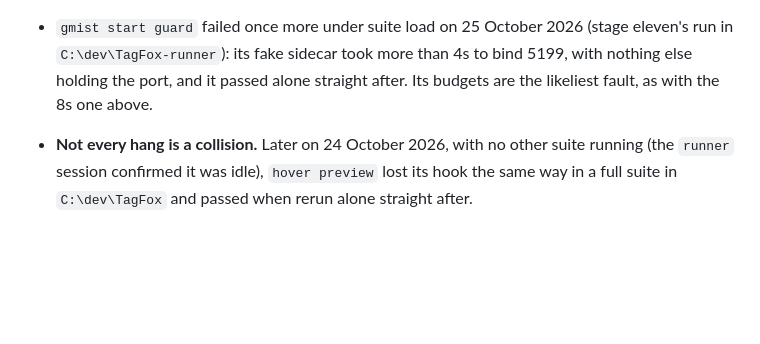
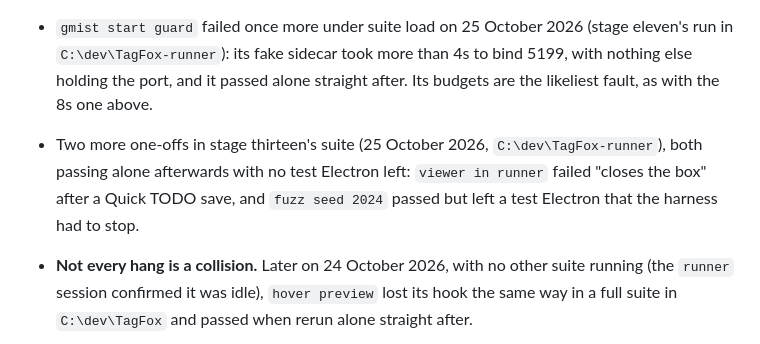
Before and after one commit to stevepowell99/TagFox, a Markdown page: test harness startup sometimes hangs before the test hook appears xkTODO xpCLAUDE.md, the part around the change. Drawn GitHub-style; blank space fills up the shorter version.

Commit message:
Hang task file: two one-offs from stage thirteen's suite
Co-Authored-By: Claude Opus 5.5 <noreply@anthropic.com>
Claude-Session: https://claude.ai/code/session_01PJaSGftMAdtAVMzoH2HJC1

```diff
--- a/test harness startup sometimes hangs before the test hook appears xkTODO xpCLAUDE.md
+++ b/test harness startup sometimes hangs before the test hook appears xkTODO xpCLAUDE.md
@@ -16,6 +16,7 @@ A test TagFox occasionally never exposes `#tagfoxtest`: the harness waits its fu
   - `gmist start guard`: "sidecar port held" took 8.7 to 9.5s against its 8s budget.
   - Once the machine had recovered, the `refresh visibility` and `runner tags` checks passed alone again (runner session, just after midnight), which fits a slow Everything rather than a fault in the code. A fourth, in `runner keys`, was a race in the test and is fixed (`8676140`).
 - `gmist start guard` failed once more under suite load on 25 October 2026 (stage eleven's run in `C:\dev\TagFox-runner`): its fake sidecar took more than 4s to bind 5199, with nothing else holding the port, and it passed alone straight after. Its budgets are the likeliest fault, as with the 8s one above.
+- Two more one-offs in stage thirteen's suite (25 October 2026, `C:\dev\TagFox-runner`), both passing alone afterwards with no test Electron left: `viewer in runner` failed "closes the box" after a Quick TODO save, and `fuzz seed 2024` passed but left a test Electron that the harness had to stop.
 - **Not every hang is a collision.** Later on 24 October 2026, with no other suite running (the `runner` session confirmed it was idle), `hover preview` lost its hook the same way in a full suite in `C:\dev\TagFox` and passed when rerun alone straight after.
 - **A bad suite run with nothing else running (24 October 2026, testing the Runner breadcrumb).** 8 of 28 runs failed in one full suite in `C:\dev\TagFox`, with the `runner` session idle: `load-more regression` and `zoom buttons` lost their hooks (`Hit debug scenario: 4` again), `smoke`, `crud tab-isolation`, `column resize`, `splitter drag` and `zoom buttons` left an Electron running, `refresh visibility` failed with an empty `FAIL:`, and `hover preview` lost its two Classic icon checks. All eight passed when rerun one at a time straight after, leaving no test Electron behind. Steve's own TagFox was reloading its window during the run, since its renderer files were being edited; whether that matters is not known.
 - It predates the Runner ProgramData change, so treat it as a harness fault rather than a product one.
```
